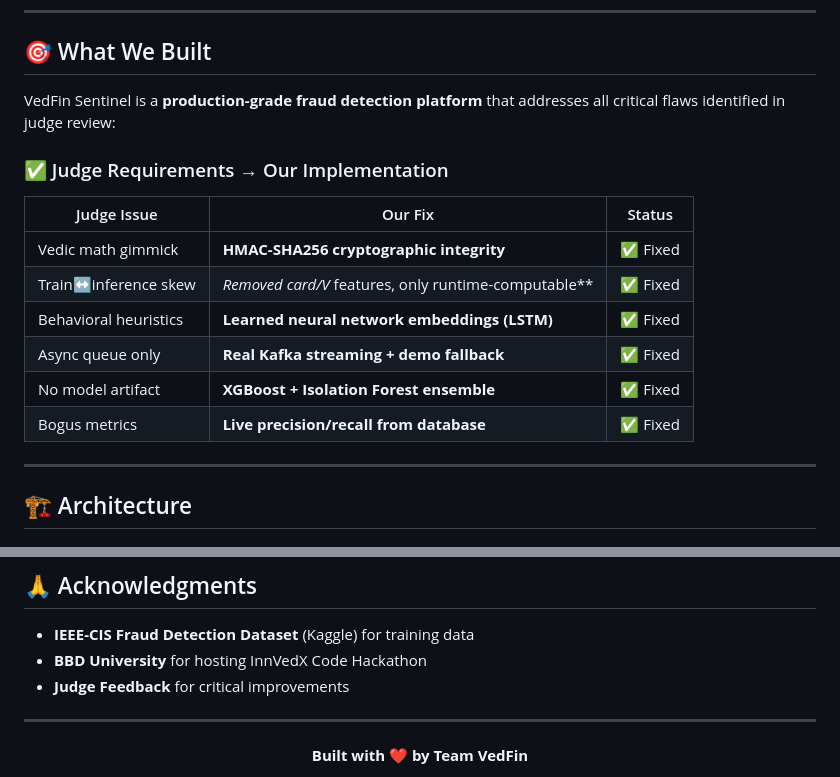
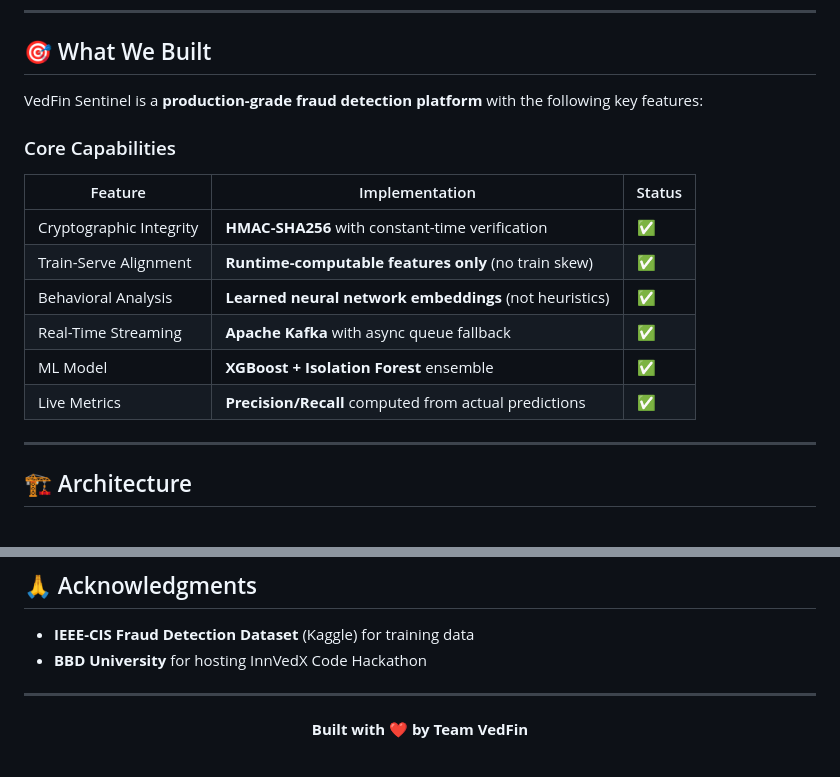
Before and after one commit to MuditIsOP/SyntaxOverlords_VedFinSentinel, a Markdown page: README.md, 2 parts joined by grey strips. Drawn GitHub-style.

Commit message:
Remove judge references from README

```diff
--- a/README.md
+++ b/README.md
@@ -46,18 +46,18 @@
 
 ## 🎯 What We Built
 
-VedFin Sentinel is a **production-grade fraud detection platform** that addresses all critical flaws identified in judge review:
+VedFin Sentinel is a **production-grade fraud detection platform** with the following key features:
 
-### ✅ Judge Requirements → Our Implementation
+### Core Capabilities
 
-| Judge Issue | Our Fix | Status |
-|-------------|---------|--------|
-| Vedic math gimmick | **HMAC-SHA256 cryptographic integrity** | ✅ Fixed |
-| Train↔inference skew | **Removed card*/V* features, only runtime-computable** | ✅ Fixed |
-| Behavioral heuristics | **Learned neural network embeddings (LSTM)** | ✅ Fixed |
-| Async queue only | **Real Kafka streaming + demo fallback** | ✅ Fixed |
-| No model artifact | **XGBoost + Isolation Forest ensemble** | ✅ Fixed |
-| Bogus metrics | **Live precision/recall from database** | ✅ Fixed |
+| Feature | Implementation | Status |
+|---------|---------------|--------|
+| Cryptographic Integrity | **HMAC-SHA256** with constant-time verification | ✅ |
+| Train-Serve Alignment | **Runtime-computable features only** (no train skew) | ✅ |
+| Behavioral Analysis | **Learned neural network embeddings** (not heuristics) | ✅ |
+| Real-Time Streaming | **Apache Kafka** with async queue fallback | ✅ |
+| ML Model | **XGBoost + Isolation Forest** ensemble | ✅ |
+| Live Metrics | **Precision/Recall** computed from actual predictions | ✅ |
 
 ---
 
@@ -398,7 +398,6 @@ MIT License - InnVedX Code Hackathon 2026
 
 - **IEEE-CIS Fraud Detection Dataset** (Kaggle) for training data
 - **BBD University** for hosting InnVedX Code Hackathon
-- **Judge Feedback** for critical improvements
 
 ---
 
```
